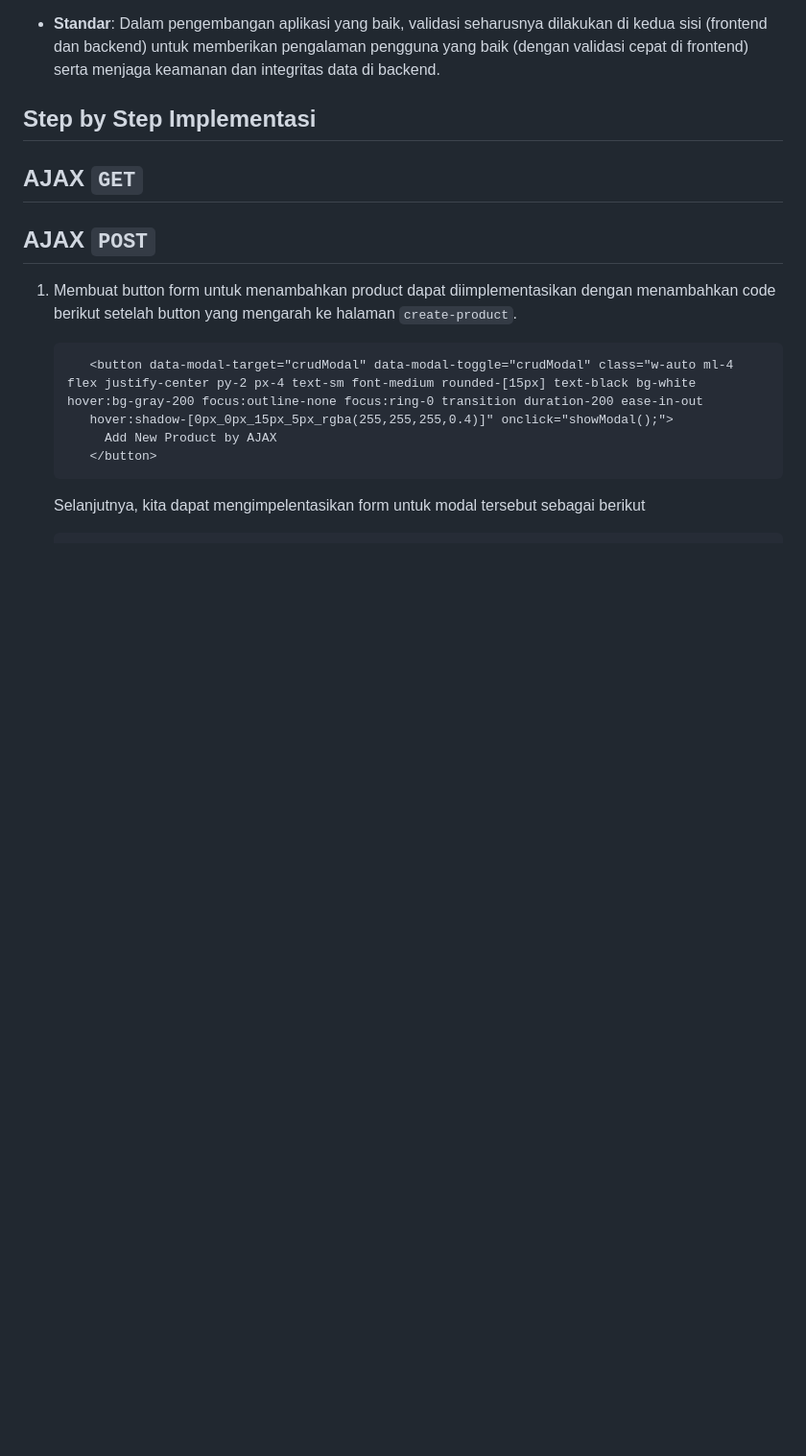
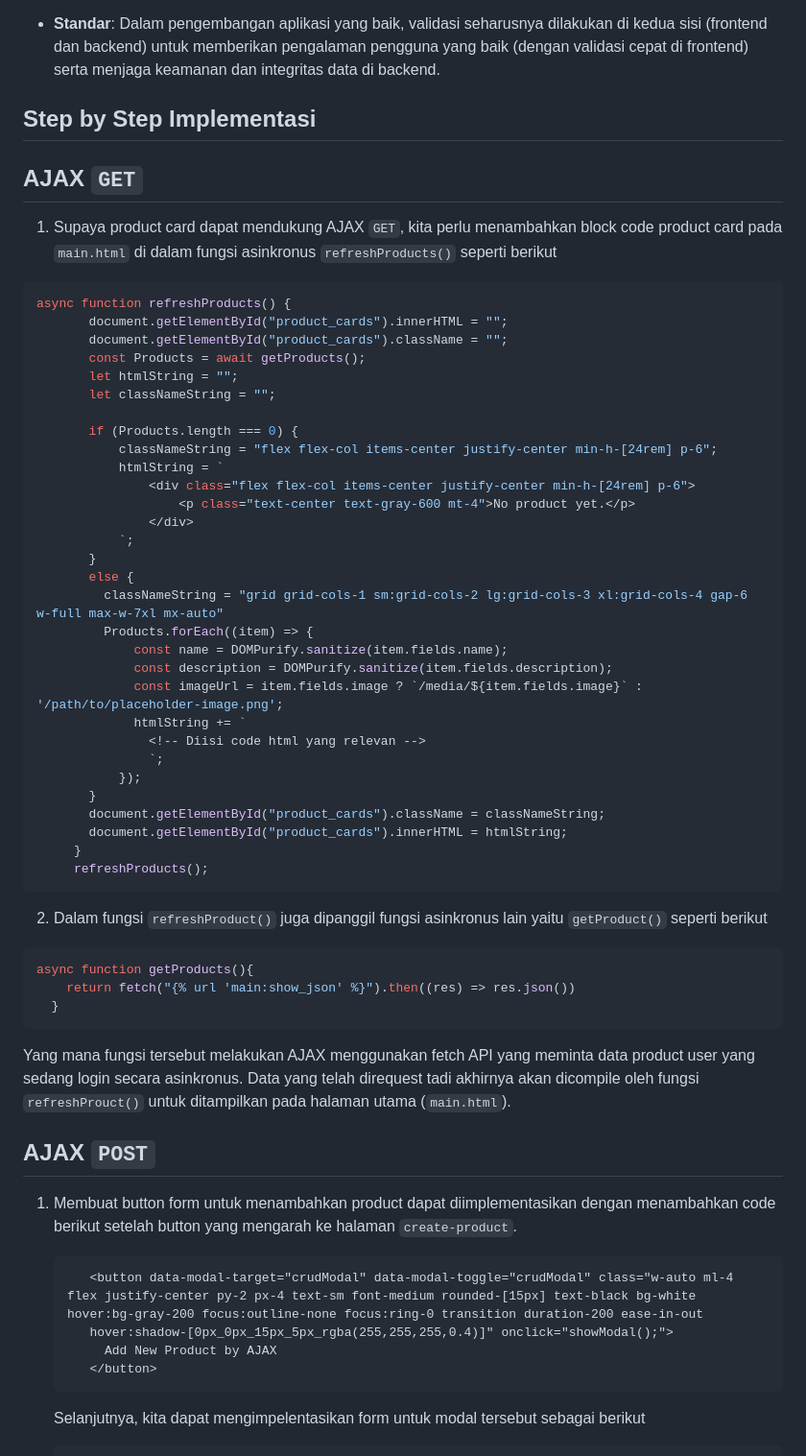
Before and after one commit to danferdiansyah/grime, a Markdown page: README.md, the part around the change. Shown at 96% size. GitHub-like rendering; blank space fills up the shorter version.

````diff
--- a/README.md
+++ b/README.md
@@ -64,6 +64,46 @@ View Grime's live website here: [Grime Deployment Page](http://daniel-ferdiansya
 
 ## AJAX `GET`
 
+1. Supaya product card dapat mendukung AJAX `GET`, kita perlu menambahkan block code product card pada `main.html` di dalam fungsi asinkronus `refreshProducts()` seperti berikut
+```javascript
+async function refreshProducts() {
+       document.getElementById("product_cards").innerHTML = "";
+       document.getElementById("product_cards").className = "";
+       const Products = await getProducts();
+       let htmlString = "";
+       let classNameString = "";
+
+       if (Products.length === 0) {
+           classNameString = "flex flex-col items-center justify-center min-h-[24rem] p-6";
+           htmlString = `
+               <div class="flex flex-col items-center justify-center min-h-[24rem] p-6">
+                   <p class="text-center text-gray-600 mt-4">No product yet.</p>
+               </div>
+           `;
+       }
+       else {
+         classNameString = "grid grid-cols-1 sm:grid-cols-2 lg:grid-cols-3 xl:grid-cols-4 gap-6 w-full max-w-7xl mx-auto"
+         Products.forEach((item) => {
+             const name = DOMPurify.sanitize(item.fields.name);
+             const description = DOMPurify.sanitize(item.fields.description);
+             const imageUrl = item.fields.image ? `/media/${item.fields.image}` : '/path/to/placeholder-image.png';
+             htmlString += `
+               <!-- Diisi code html yang relevan -->
+               `;
+           });
+       }
+       document.getElementById("product_cards").className = classNameString;
+       document.getElementById("product_cards").innerHTML = htmlString;
+     }
+     refreshProducts();
+```
+   2. Dalam fungsi `refreshProduct()` juga dipanggil fungsi asinkronus lain yaitu `getProduct()` seperti berikut
+```javascript
+async function getProducts(){
+    return fetch("{% url 'main:show_json' %}").then((res) => res.json())
+  }
+```
+Yang mana fungsi tersebut melakukan AJAX menggunakan fetch API yang meminta data product user yang sedang login secara asinkronus. Data yang telah direquest tadi akhirnya akan dicompile oleh fungsi `refreshProuct()` untuk ditampilkan pada halaman utama (`main.html`).
 
 
 ## AJAX `POST`
````
